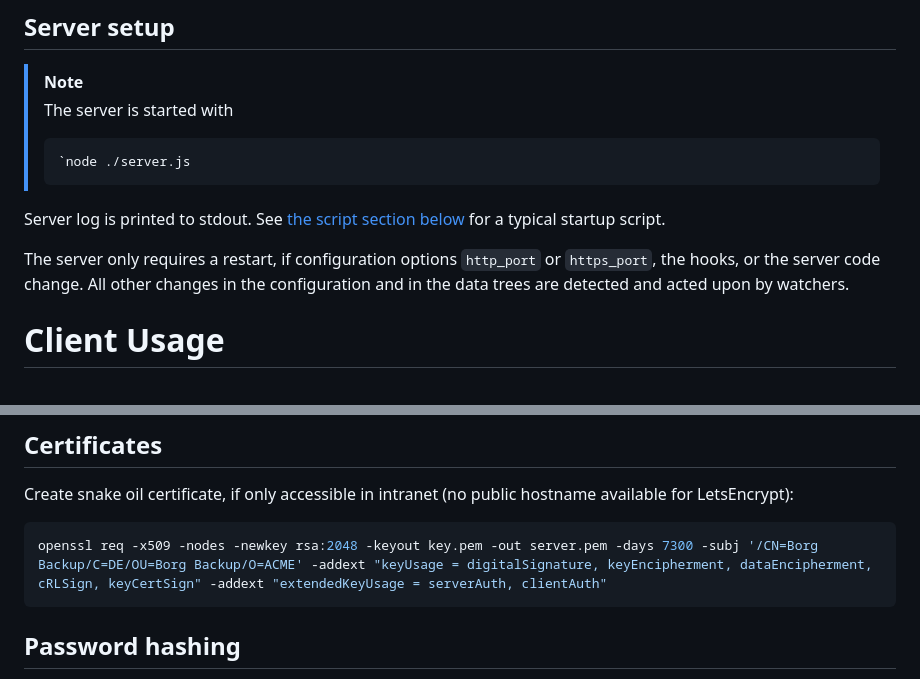
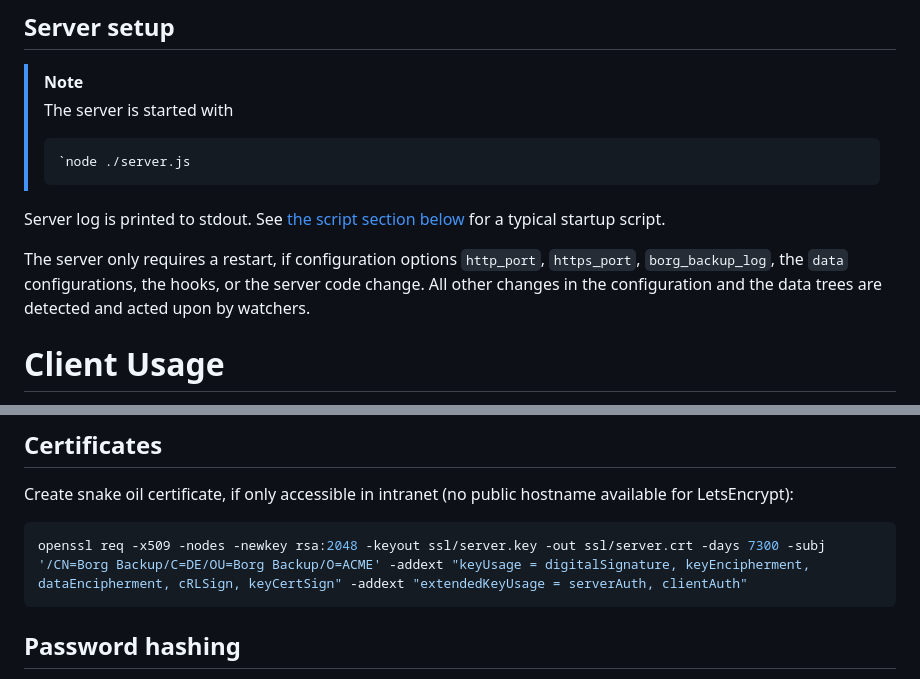
Before and after one commit to mshopf/borg-webgui, a Markdown page: README.md, 2 parts joined by grey strips. Rendered like a GitHub page.

Commit message:
Fix snake oil certificate docu, fix docu of required server restarts.

````diff
--- a/README.md
+++ b/README.md
@@ -86,7 +86,7 @@ For larger backup sets, it requires much less RAM when doing this out-of-core, i
 
 Server log is printed to stdout. See [the script section below](#Server-startup) for a typical startup script.
 
-The server only requires a restart, if configuration options `http_port` or `https_port`, the hooks, or the server code change. All other changes in the configuration and in the data trees are detected and acted upon by watchers.
+The server only requires a restart, if configuration options `http_port`, `https_port`, `borg_backup_log`, the `data` configurations, the hooks, or the server code change. All other changes in the configuration and the data trees are detected and acted upon by watchers.
 
 
 # Client Usage
@@ -173,7 +173,7 @@ Processing on my side can take a while, though.
 
 Create snake oil certificate, if only accessible in intranet (no public hostname available for LetsEncrypt):
 ```Shell
-openssl req -x509 -nodes -newkey rsa:2048 -keyout key.pem -out server.pem -days 7300 -subj '/CN=Borg Backup/C=DE/OU=Borg Backup/O=ACME' -addext "keyUsage = digitalSignature, keyEncipherment, dataEncipherment, cRLSign, keyCertSign" -addext "extendedKeyUsage = serverAuth, clientAuth"
+openssl req -x509 -nodes -newkey rsa:2048 -keyout ssl/server.key -out ssl/server.crt -days 7300 -subj '/CN=Borg Backup/C=DE/OU=Borg Backup/O=ACME' -addext "keyUsage = digitalSignature, keyEncipherment, dataEncipherment, cRLSign, keyCertSign" -addext "extendedKeyUsage = serverAuth, clientAuth"
 ```
 
 ## Password hashing
````
